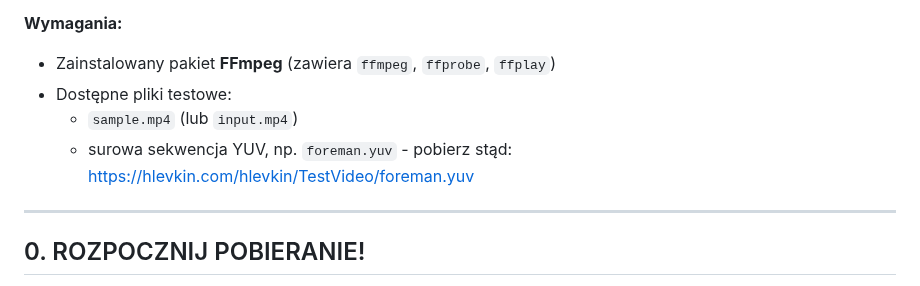
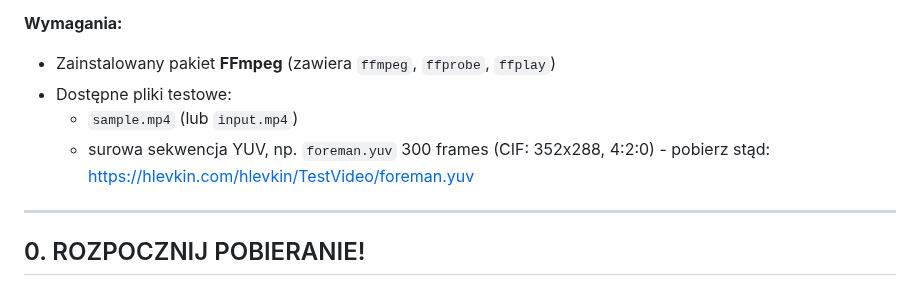
Before and after one commit to miklesz/QoE, a Markdown page: laboratory/02_visual_experiment_selection_dj/QoE_lab2_content_selection.md, the part around the change. GitHub-like rendering.

```diff
--- a/laboratory/02_visual_experiment_selection_dj/QoE_lab2_content_selection.md
+++ b/laboratory/02_visual_experiment_selection_dj/QoE_lab2_content_selection.md
@@ -13,7 +13,7 @@
 - Zainstalowany pakiet **FFmpeg** (zawiera `ffmpeg`, `ffprobe`, `ffplay`)
 - Dostępne pliki testowe:
   - `sample.mp4` (lub `input.mp4`)
-  - surowa sekwencja YUV, np. `foreman.yuv` - pobierz stąd: https://hlevkin.com/hlevkin/TestVideo/foreman.yuv
+  - surowa sekwencja YUV, np. `foreman.yuv` 300 frames (CIF: 352x288, 4:2:0) - pobierz stąd: https://hlevkin.com/hlevkin/TestVideo/foreman.yuv
 
 ---
 ## 0. ROZPOCZNIJ POBIERANIE!
```
